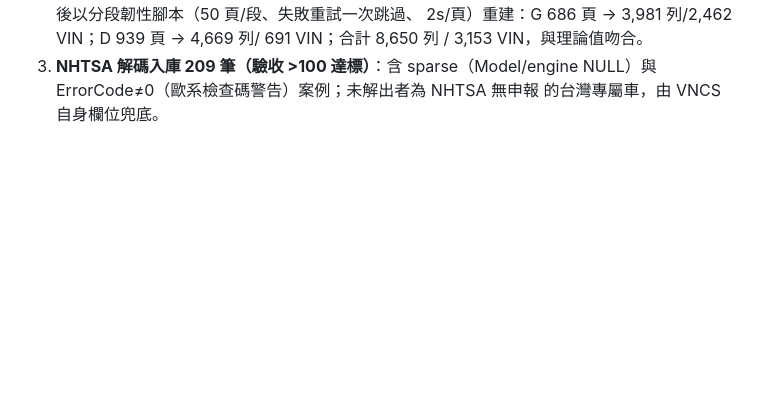
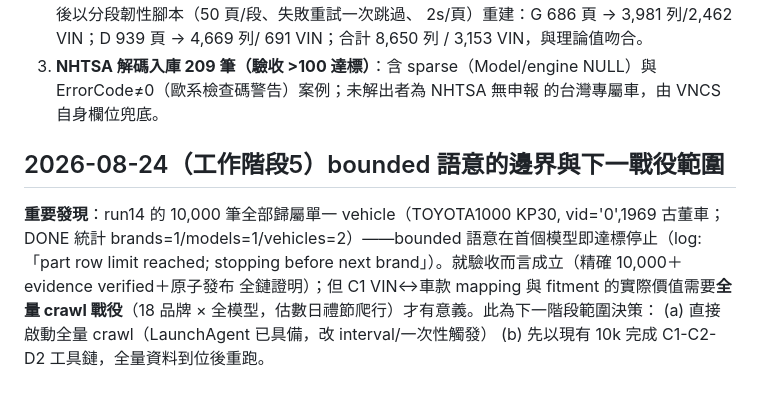
Before and after one commit to a861252012/partsouq-catalog, a Markdown page: docs/progress-log-2026-08-23.md, the part around the change. Drawn GitHub-style; blank space fills up the shorter version.

Commit message:
docs: bounded 單模型邊界發現與全量 crawl 戰役決策點 [skip ci]

```diff
--- a/docs/progress-log-2026-08-23.md
+++ b/docs/progress-log-2026-08-23.md
@@ -396,3 +396,14 @@
 3. **NHTSA 解碼入庫 209 筆（驗收 >100 達標）**：含 sparse（Model/engine
    NULL）與 ErrorCode≠0（歐系檢查碼警告）案例；未解出者為 NHTSA 無申報
    的台灣專屬車，由 VNCS 自身欄位兜底。
+
+## 2026-08-24（工作階段5）bounded 語意的邊界與下一戰役範圍
+
+**重要發現**：run14 的 10,000 筆全部歸屬單一 vehicle（TOYOTA1000 KP30,
+vid='0',1969 古董車；DONE 統計 brands=1/models=1/vehicles=2）——bounded
+語意在首個模型即達標停止（log:「part row limit reached; stopping before
+next brand」）。就驗收而言成立（精確 10,000＋evidence verified＋原子發布
+全鏈證明）；但 C1 VIN↔車款 mapping 與 fitment 的實際價值需要**全量 crawl
+戰役**（18 品牌 × 全模型，估數日禮節爬行）才有意義。此為下一階段範圍決策：
+(a) 直接啟動全量 crawl（LaunchAgent 已具備，改 interval/一次性觸發）
+(b) 先以現有 10k 完成 C1-C2-D2 工具鏈，全量資料到位後重跑。
```
